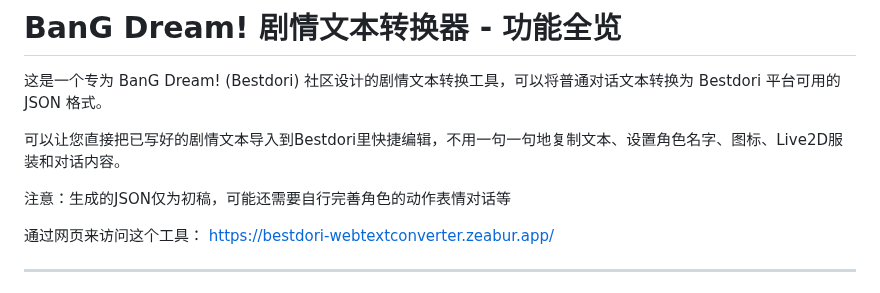
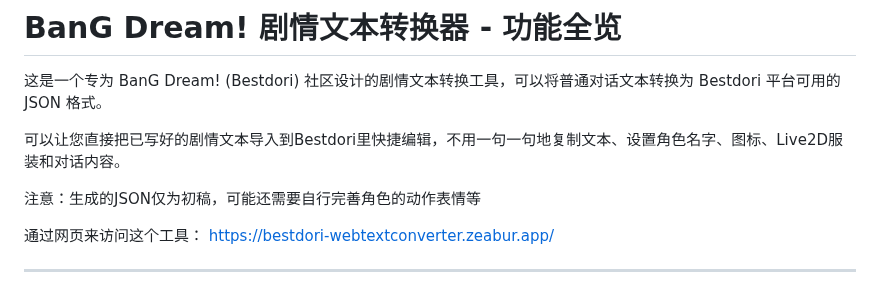
Before and after one commit to Yulinanami/Bestdori_WebTextConverter, a Markdown page: README.md, the part around the change. Rendered like a GitHub page.

Commit message:
更新 README.md

```diff
--- a/README.md
+++ b/README.md
@@ -4,7 +4,7 @@
 
 可以让您直接把已写好的剧情文本导入到Bestdori里快捷编辑，不用一句一句地复制文本、设置角色名字、图标、Live2D服装和对话内容。
 
-注意：生成的JSON仅为初稿，可能还需要自行完善角色的动作表情对话等
+注意：生成的JSON仅为初稿，可能还需要自行完善角色的动作表情等
 
 通过网页来访问这个工具：
 [https://bestdori-webtextconverter.zeabur.app/](https://bestdori-webtextconverter.zeabur.app/)
```
